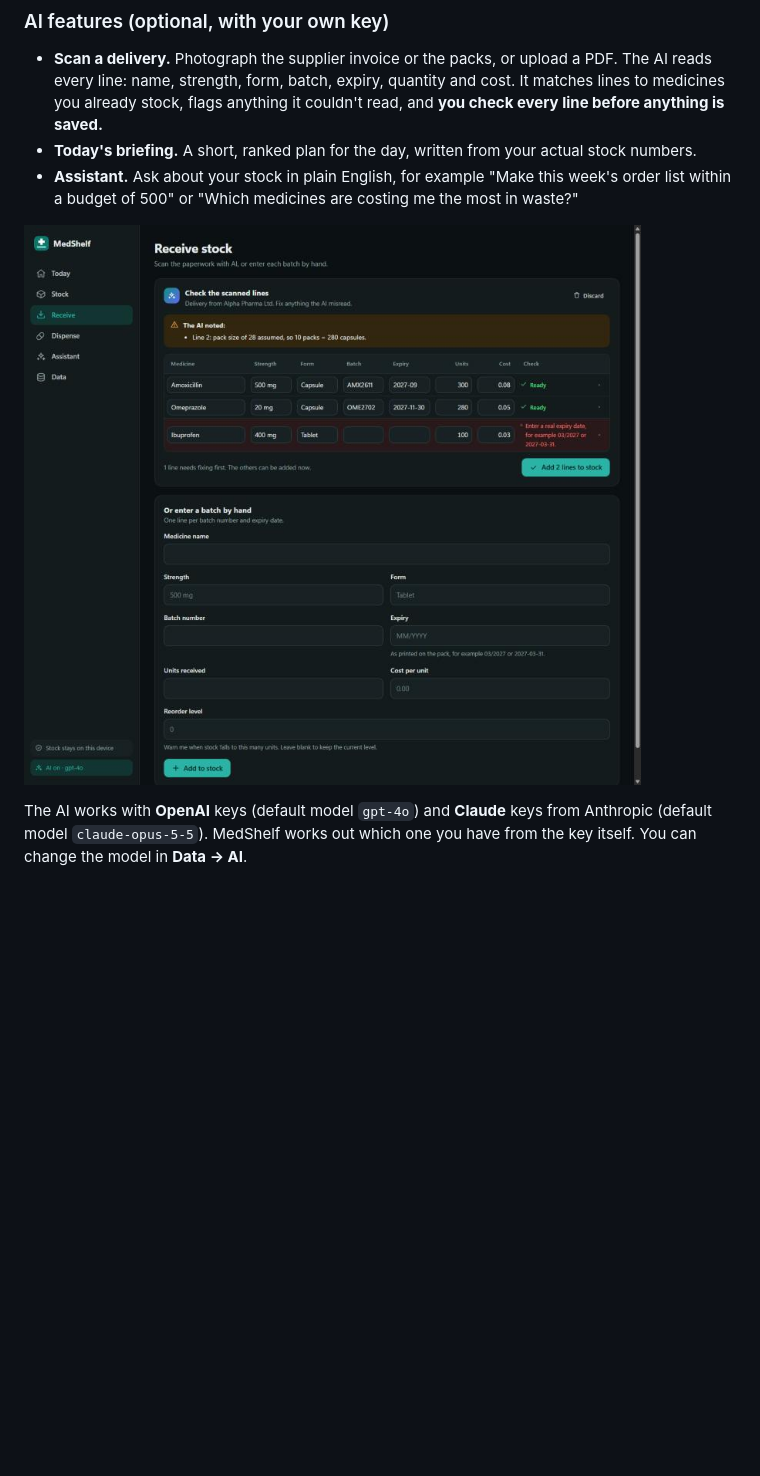
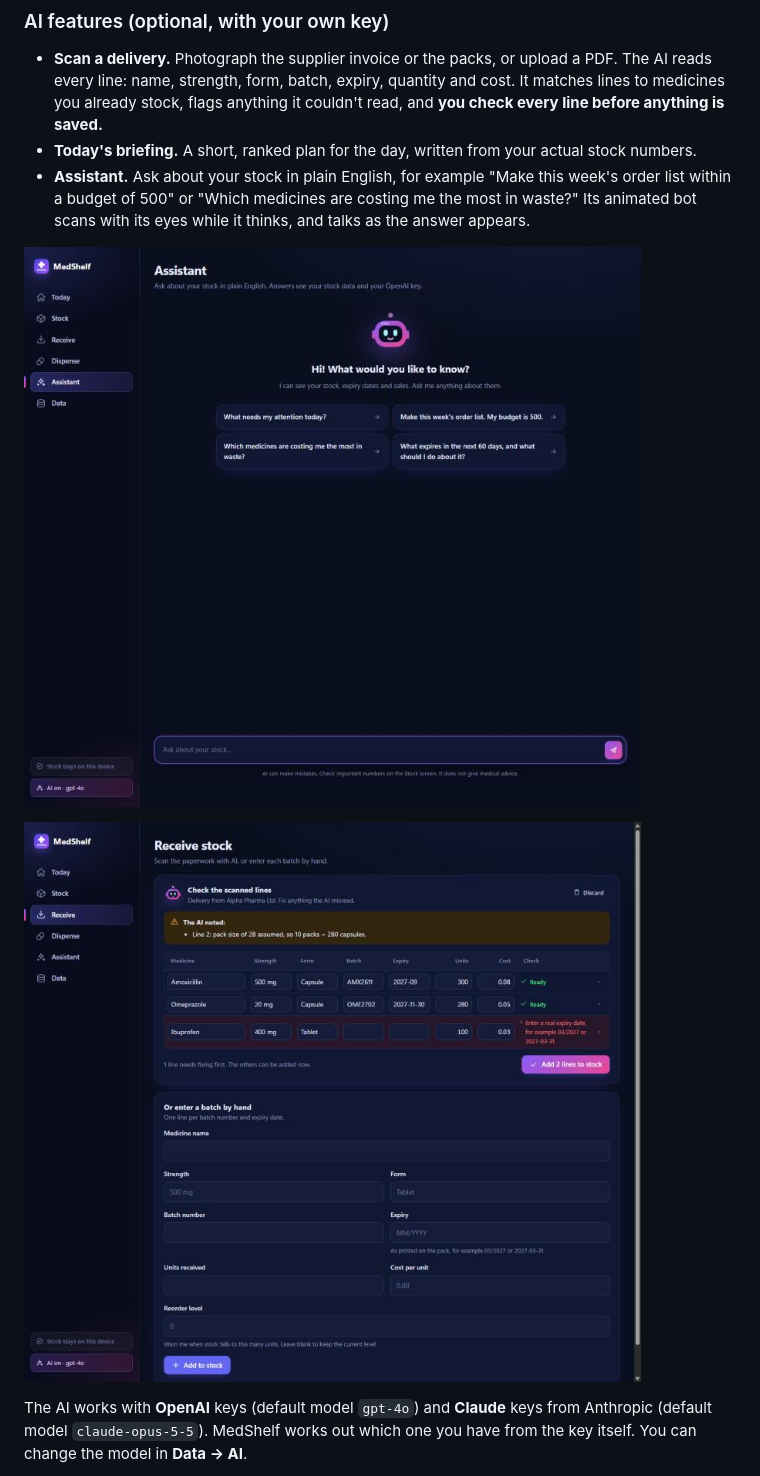
Before and after one commit to talhaali-tech-engineer/MedShelf, a Markdown page: README.md, the part around the change. Rendered like a GitHub page; pictures changed too: docs/assistant.jpg (added), docs/scan-review.jpg; blank space fills up the shorter version.

```diff
--- a/README.md
+++ b/README.md
@@ -22,7 +22,9 @@ Small pharmacies and clinics lose real money to medicine that expires on the she
 
 - **Scan a delivery.** Photograph the supplier invoice or the packs, or upload a PDF. The AI reads every line: name, strength, form, batch, expiry, quantity and cost. It matches lines to medicines you already stock, flags anything it couldn't read, and **you check every line before anything is saved.**
 - **Today's briefing.** A short, ranked plan for the day, written from your actual stock numbers.
-- **Assistant.** Ask about your stock in plain English, for example "Make this week's order list within a budget of 500" or "Which medicines are costing me the most in waste?"
+- **Assistant.** Ask about your stock in plain English, for example "Make this week's order list within a budget of 500" or "Which medicines are costing me the most in waste?" Its animated bot scans with its eyes while it thinks, and talks as the answer appears.
+
+![The assistant, ready for a question](docs/assistant.jpg)
 
 ![Checking lines read by the AI before they are added to stock (sample data)](docs/scan-review.jpg)
 
```
Also changed, not shown: docs/today.jpg, icons/icon-192.png, icons/icon-512.png, 8 other files.
